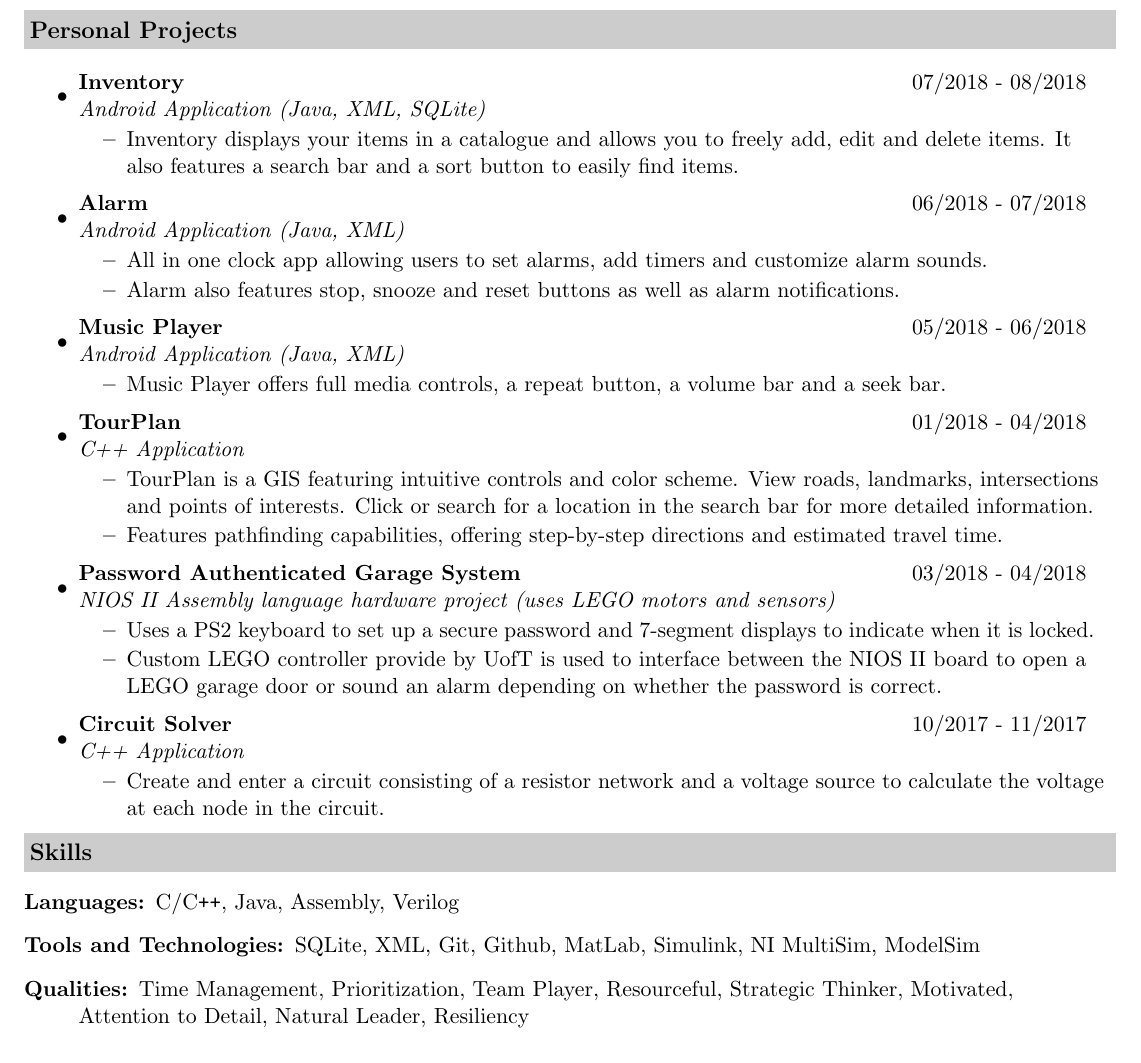
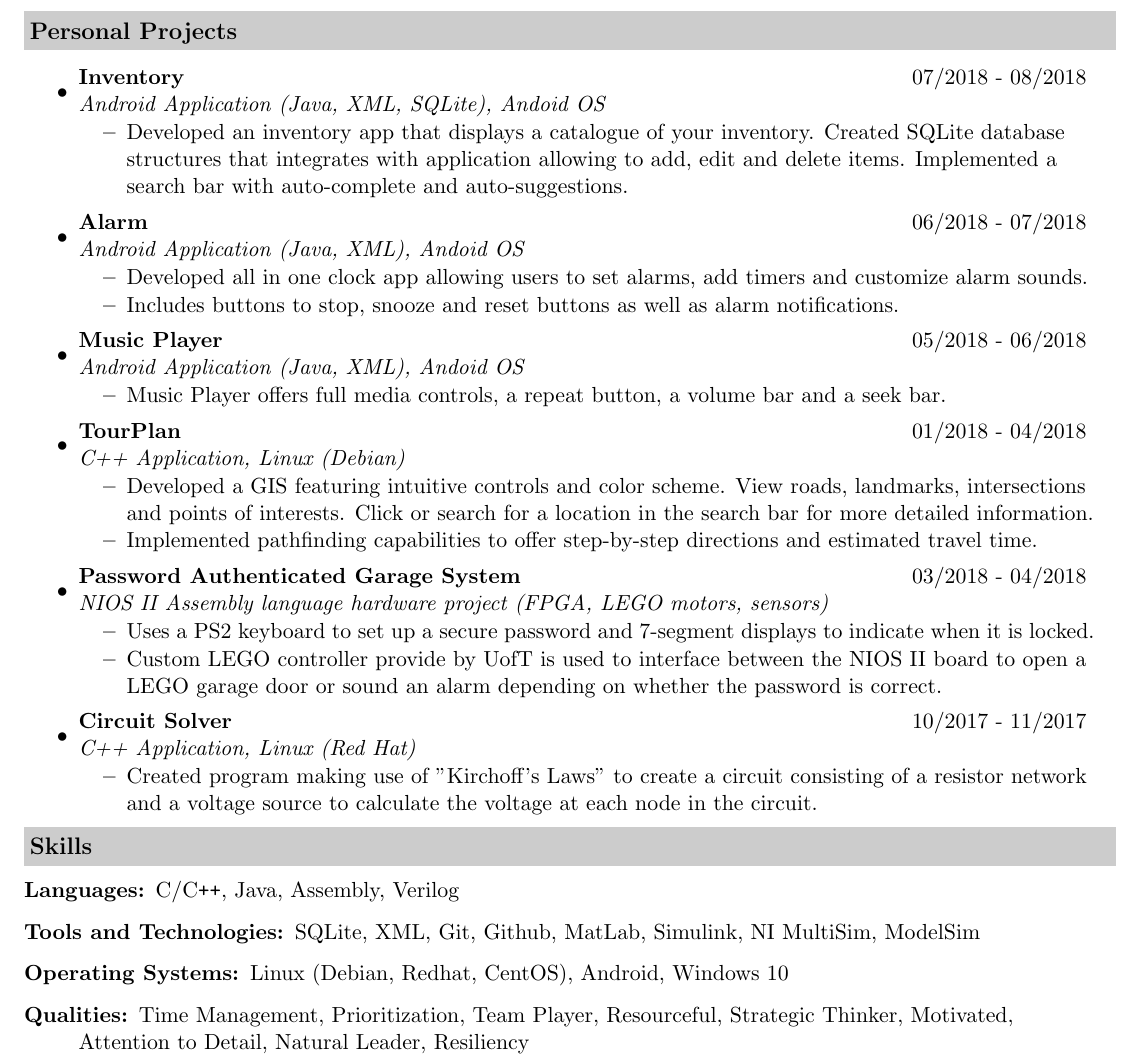
Before and after one commit to gerin98/Gerin_Resume, a LaTeX CV (resume.tex): part of the page, cut so that both start at the same text. Compiled offline with pdfLaTeX.

Commit message:
Update resume.tex

```diff
--- a/resume.tex
+++ b/resume.tex
@@ -108,42 +108,42 @@
 
 \begin{itemize}
     \item
-    \ressubheading{Inventory}{07/2018 - 08/2018}{Android Application (Java, XML, SQLite)}{}
+    \ressubheading{Inventory}{07/2018 - 08/2018}{Android Application (Java, XML, SQLite), Andoid OS}{}
     \begin{itemize}
-        \resitem{Inventory displays your items in a catalogue and allows you to freely add, edit and delete items. It also features a search bar and a sort button to easily find items.}
+        \resitem{Developed an inventory app that displays a catalogue of your inventory. Created SQLite database structures that integrates with application allowing to add, edit and delete items. Implemented a search bar with auto-complete and auto-suggestions.}
     \end{itemize}
 
     \item
-    \ressubheading{Alarm}{06/2018 - 07/2018}{Android Application (Java, XML)}{}
+    \ressubheading{Alarm}{06/2018 - 07/2018}{Android Application (Java, XML), Andoid OS}{}
     \begin{itemize}
-        \resitem{All in one clock app allowing users to set alarms, add timers and customize alarm sounds.}
-        \resitem{Alarm also features stop, snooze and reset buttons as well as alarm notifications.}
+        \resitem{Developed all in one clock app allowing users to set alarms, add timers and customize alarm sounds.}
+        \resitem{Includes buttons to stop, snooze and reset buttons as well as alarm notifications.}
     \end{itemize}
 
  	\item
-    \ressubheading{Music Player}{05/2018 - 06/2018}{Android Application (Java, XML)}{}
+    \ressubheading{Music Player}{05/2018 - 06/2018}{Android Application (Java, XML), Andoid OS}{}
     \begin{itemize}
         \resitem{Music Player offers full media controls, a repeat button, a volume bar and a seek bar.}
     \end{itemize}
 
     \item
-      \ressubheading{TourPlan}{01/2018 - 04/2018}{C++ Application}{}
+      \ressubheading{TourPlan}{01/2018 - 04/2018}{C++ Application, Linux (Debian)}{}
       \begin{itemize}
-          \resitem{TourPlan is a GIS featuring intuitive controls and color scheme. View roads, landmarks, intersections and points of interests. Click or search for a location in the search bar for more detailed information.}
-          \resitem{Features pathfinding capabilities, offering step-by-step directions and estimated travel time.}
+          \resitem{Developed a GIS featuring intuitive controls and color scheme. View roads, landmarks, intersections and points of interests. Click or search for a location in the search bar for more detailed information.}
+          \resitem{Implemented pathfinding capabilities to offer step-by-step directions and estimated travel time.}
       \end{itemize}
 
     \item
-      \ressubheading{Password Authenticated Garage System}{03/2018 - 04/2018}		{NIOS II Assembly language hardware project (uses LEGO motors and sensors)}{}
+      \ressubheading{Password Authenticated Garage System}{03/2018 - 04/2018}		{NIOS II Assembly language hardware project (FPGA, LEGO motors, sensors)}{}
       \begin{itemize}
           \resitem{Uses a PS2 keyboard to set up a secure password and 7-segment displays to indicate when it is locked.}
           \resitem{Custom LEGO controller provide by UofT is used to interface between the NIOS II board to open a LEGO garage door or sound an alarm depending on whether the password is correct.}
       \end{itemize}
 
   	\item
-      \ressubheading{Circuit Solver}{10/2017 -   11/2017}{C++ Application}{}
+      \ressubheading{Circuit Solver}{10/2017 -   11/2017}{C++ Application, Linux (Red Hat)}{}
       \begin{itemize}
-          \resitem{Create and enter a circuit consisting of a resistor network and a voltage source to calculate the voltage at each node in the circuit.}
+          \resitem{Created program making use of "Kirchoff's Laws" to create a circuit consisting of a resistor network and a voltage source to calculate the voltage at each node in the circuit.}
       \end{itemize}
 
 
@@ -158,6 +158,8 @@
 C/C{}\verb!++!, Java, Assembly, Verilog
 \item[Tools and Technologies:]
 SQLite, XML, Git, Github, MatLab, Simulink, NI MultiSim, ModelSim
+\item[Operating Systems:]
+Linux (Debian, Redhat, CentOS), Android, Windows 10
 \item[Qualities:]
 Time Management, Prioritization, Team Player, Resourceful, Strategic Thinker, Motivated, Attention to Detail, Natural Leader, Resiliency
 \end{description}
```
